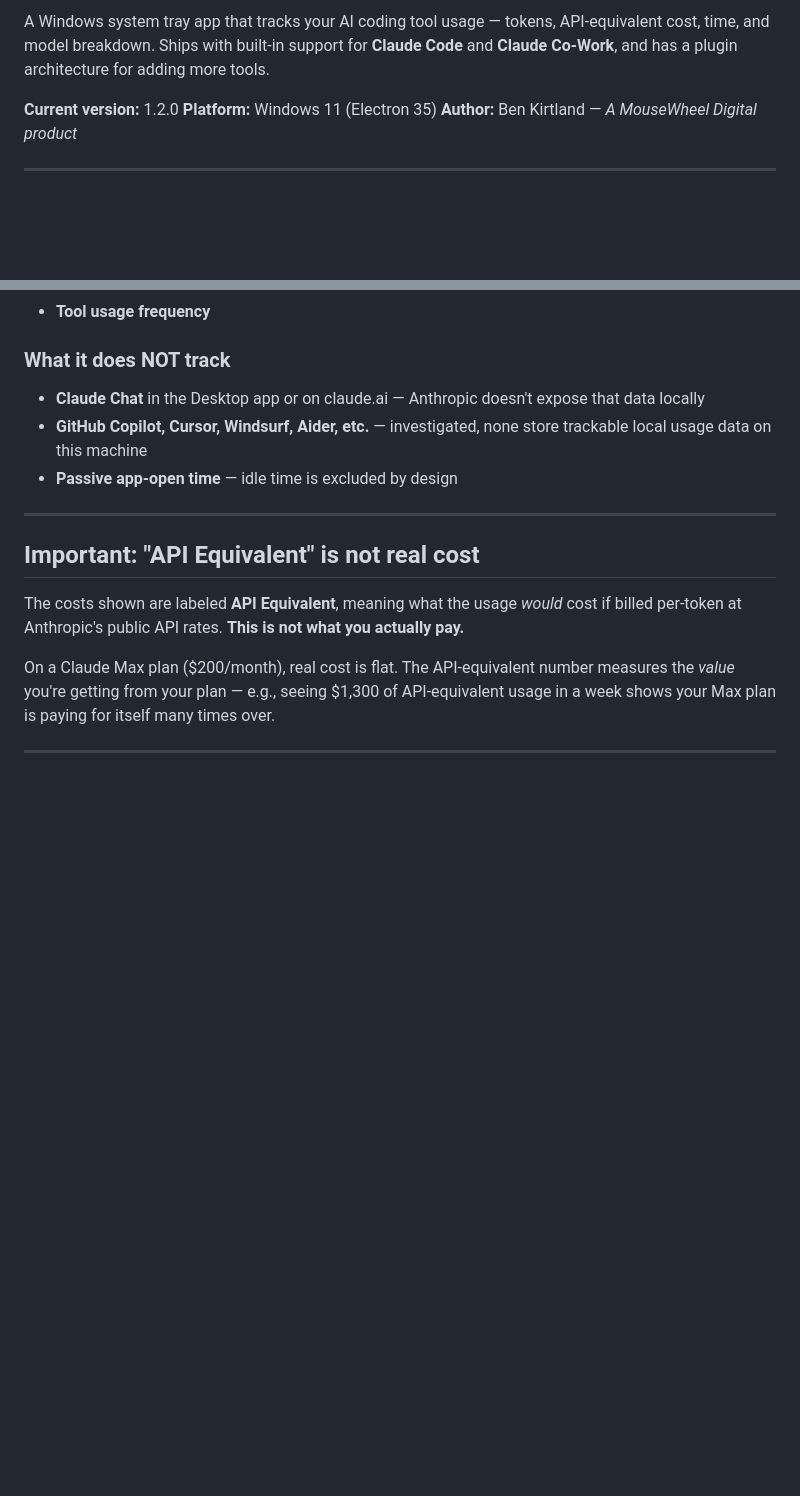
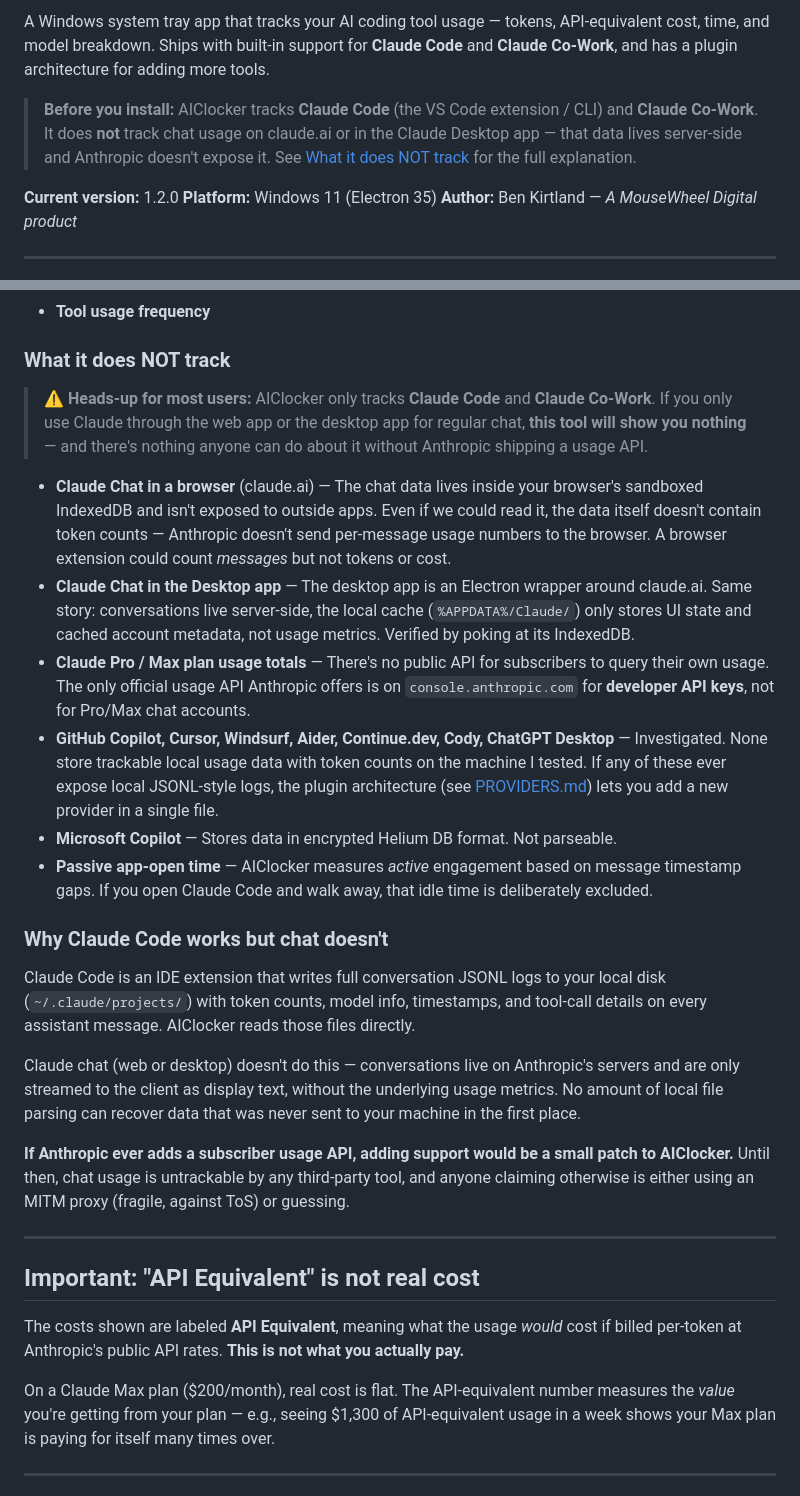
Before and after one commit to MorlachAU/aiclocker, a Markdown page: docs/README.md, 2 parts joined by grey strips. Drawn GitHub-style; blank space fills up the shorter version.

Commit message:
Clarify in README that chat usage is not (and cannot be) tracked
Expanded "What it does NOT track" with explicit coverage of:
- Claude chat in a browser (data in sandboxed IndexedDB, no token counts anyway)
- Claude chat in the desktop app (Electron wrapper around claude.ai, same)
- Pro/Max subscriber usage totals (no public API exists)
- Microsoft Copilot (encrypted Helium DB)

Added a "Why Claude Code works but chat doesn't" section explaining
the fundamental difference — IDE extensions write local JSONL logs
with token counts, web/desktop chat doesn't.

Also added a prominent heads-up in the intro so browser-only users
don't waste time installing a tool that will show them nothing.

Co-Authored-By: Claude Opus 4.6 (1M context) <noreply@anthropic.com>

```diff
--- a/docs/README.md
+++ b/docs/README.md
@@ -12,6 +12,8 @@
 </p>
 
 A Windows system tray app that tracks your AI coding tool usage — tokens, API-equivalent cost, time, and model breakdown. Ships with built-in support for **Claude Code** and **Claude Co-Work**, and has a plugin architecture for adding more tools.
+
+> **Before you install:** AIClocker tracks **Claude Code** (the VS Code extension / CLI) and **Claude Co-Work**. It does **not** track chat usage on claude.ai or in the Claude Desktop app — that data lives server-side and Anthropic doesn't expose it. See [What it does NOT track](#what-it-does-not-track) for the full explanation.
 
 **Current version:** 1.2.0
 **Platform:** Windows 11 (Electron 35)
@@ -34,9 +36,23 @@ Parses the JSONL conversation logs that Claude Code and Co-Work write locally, s
 - **Tool usage frequency**
 
 ### What it does NOT track
-- **Claude Chat** in the Desktop app or on claude.ai — Anthropic doesn't expose that data locally
-- **GitHub Copilot, Cursor, Windsurf, Aider, etc.** — investigated, none store trackable local usage data on this machine
-- **Passive app-open time** — idle time is excluded by design
+
+> ⚠️ **Heads-up for most users:** AIClocker only tracks **Claude Code** and **Claude Co-Work**. If you only use Claude through the web app or the desktop app for regular chat, **this tool will show you nothing** — and there's nothing anyone can do about it without Anthropic shipping a usage API.
+
+- **Claude Chat in a browser** (claude.ai) — The chat data lives inside your browser's sandboxed IndexedDB and isn't exposed to outside apps. Even if we could read it, the data itself doesn't contain token counts — Anthropic doesn't send per-message usage numbers to the browser. A browser extension could count *messages* but not tokens or cost.
+- **Claude Chat in the Desktop app** — The desktop app is an Electron wrapper around claude.ai. Same story: conversations live server-side, the local cache (`%APPDATA%/Claude/`) only stores UI state and cached account metadata, not usage metrics. Verified by poking at its IndexedDB.
+- **Claude Pro / Max plan usage totals** — There's no public API for subscribers to query their own usage. The only official usage API Anthropic offers is on `console.anthropic.com` for **developer API keys**, not for Pro/Max chat accounts.
+- **GitHub Copilot, Cursor, Windsurf, Aider, Continue.dev, Cody, ChatGPT Desktop** — Investigated. None store trackable local usage data with token counts on the machine I tested. If any of these ever expose local JSONL-style logs, the plugin architecture (see [PROVIDERS.md](PROVIDERS.md)) lets you add a new provider in a single file.
+- **Microsoft Copilot** — Stores data in encrypted Helium DB format. Not parseable.
+- **Passive app-open time** — AIClocker measures *active* engagement based on message timestamp gaps. If you open Claude Code and walk away, that idle time is deliberately excluded.
+
+### Why Claude Code works but chat doesn't
+
+Claude Code is an IDE extension that writes full conversation JSONL logs to your local disk (`~/.claude/projects/`) with token counts, model info, timestamps, and tool-call details on every assistant message. AIClocker reads those files directly.
+
+Claude chat (web or desktop) doesn't do this — conversations live on Anthropic's servers and are only streamed to the client as display text, without the underlying usage metrics. No amount of local file parsing can recover data that was never sent to your machine in the first place.
+
+**If Anthropic ever adds a subscriber usage API, adding support would be a small patch to AIClocker.** Until then, chat usage is untrackable by any third-party tool, and anyone claiming otherwise is either using an MITM proxy (fragile, against ToS) or guessing.
 
 ---
 
```
